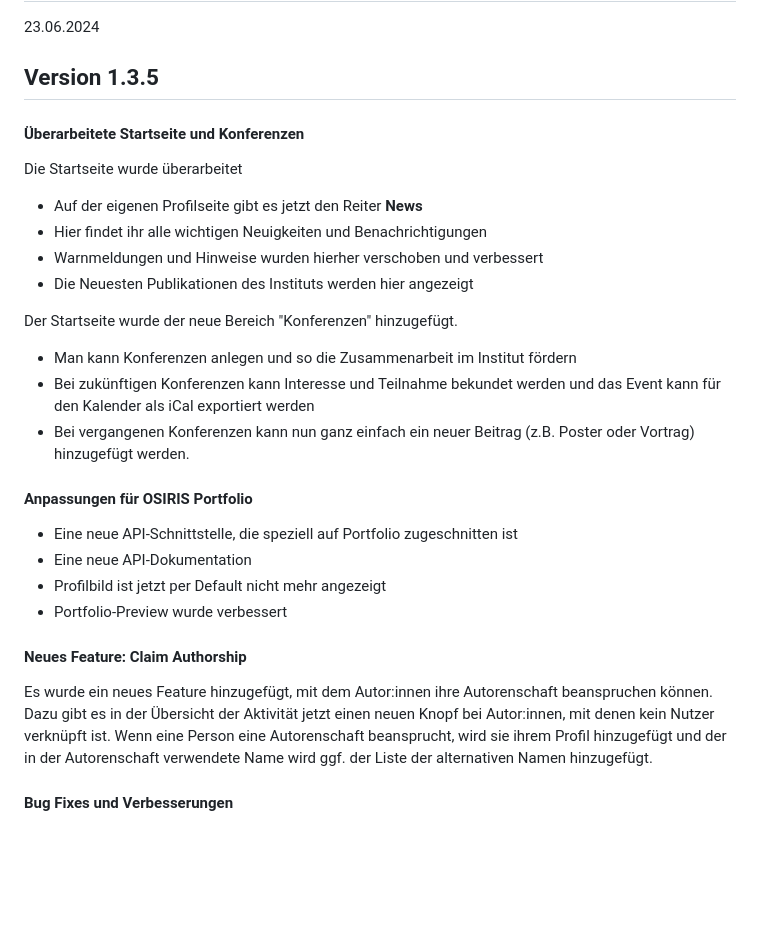
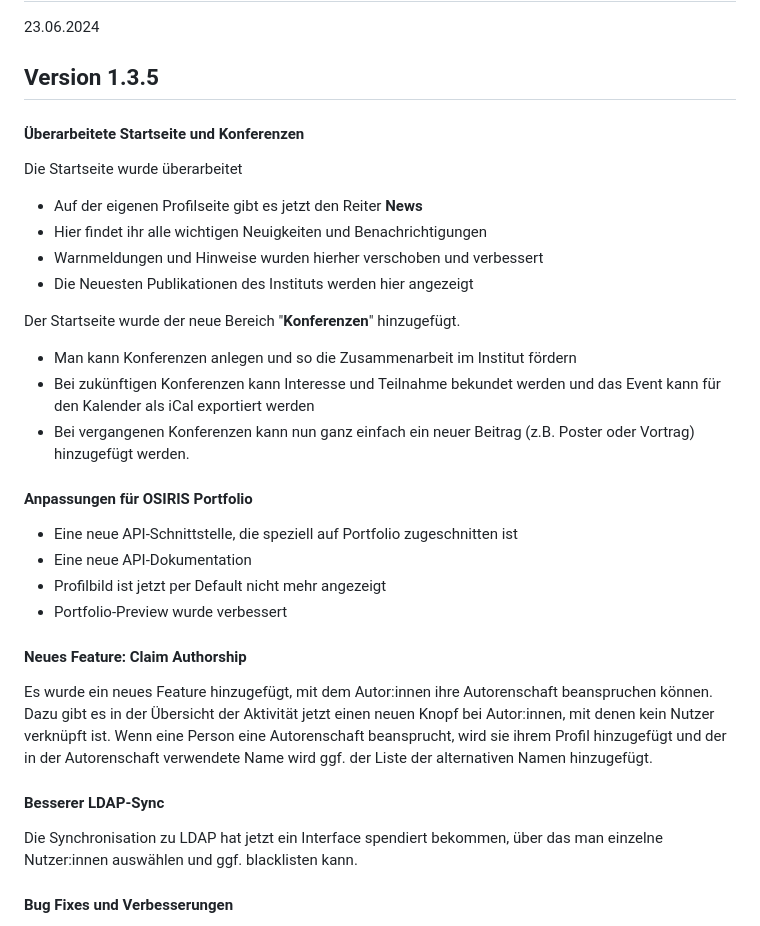
Before and after one commit to JKoblitz/osiris, a Markdown page: news.md, the part around the change. Rendered like a GitHub page; blank space fills up the shorter version.

Commit message:
added news

```diff
--- a/news.md
+++ b/news.md
@@ -4,7 +4,6 @@
 <a class="anchor" href="#version-1.3.5" id="version-1.3.5"></a>
 
 ## Version 1.3.5
-
 
 
 #### <i class="ph ph-presentation-chart text-osiris"></i> Überarbeitete Startseite und Konferenzen
@@ -15,12 +14,10 @@ Die Startseite wurde überarbeitet
 - Warnmeldungen und Hinweise wurden hierher verschoben und verbessert
 - Die Neuesten Publikationen des Instituts werden hier angezeigt
 
-Der Startseite wurde der neue Bereich "Konferenzen" hinzugefügt.
+Der Startseite wurde der neue Bereich "**Konferenzen**" hinzugefügt.
 - Man kann Konferenzen anlegen und so die Zusammenarbeit im Institut fördern
 - Bei zukünftigen Konferenzen kann Interesse und Teilnahme bekundet werden und das Event kann für den Kalender als iCal exportiert werden
 - Bei vergangenen Konferenzen kann nun ganz einfach ein neuer Beitrag (z.B. Poster oder Vortrag) hinzugefügt werden.
-
-
 
 
 #### <i class="ph ph-code text-osiris"></i> Anpassungen für OSIRIS Portfolio
@@ -35,6 +32,9 @@ Der Startseite wurde der neue Bereich "Konferenzen" hinzugefügt.
 
 Es wurde ein neues Feature hinzugefügt, mit dem Autor:innen ihre Autorenschaft beanspruchen können. Dazu gibt es in der Übersicht der Aktivität jetzt einen neuen Knopf bei Autor:innen, mit denen kein Nutzer verknüpft ist. Wenn eine Person eine Autorenschaft beansprucht, wird sie ihrem Profil hinzugefügt und der in der Autorenschaft verwendete Name wird ggf. der Liste der alternativen Namen hinzugefügt.
 
+#### <i class="ph ph-code text-osiris"></i> Besserer LDAP-Sync
+
+Die Synchronisation zu LDAP hat jetzt ein Interface spendiert bekommen, über das man einzelne Nutzer:innen auswählen und ggf. blacklisten kann.
 
 #### <i class="ph ph-code text-osiris"></i> Bug Fixes und Verbesserungen
 
```
